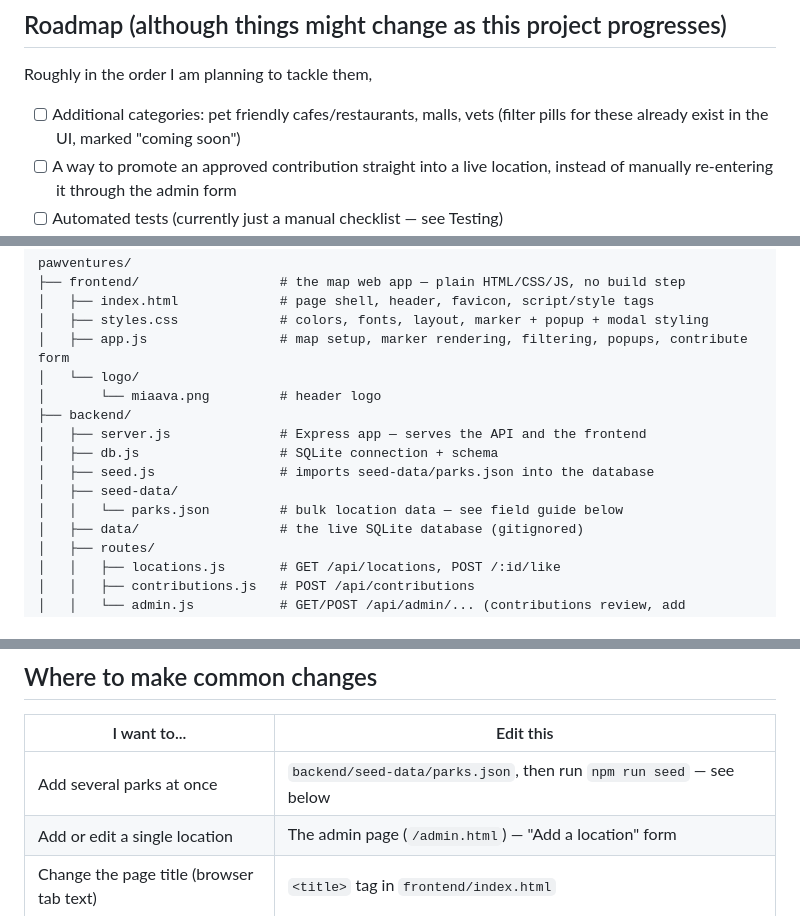
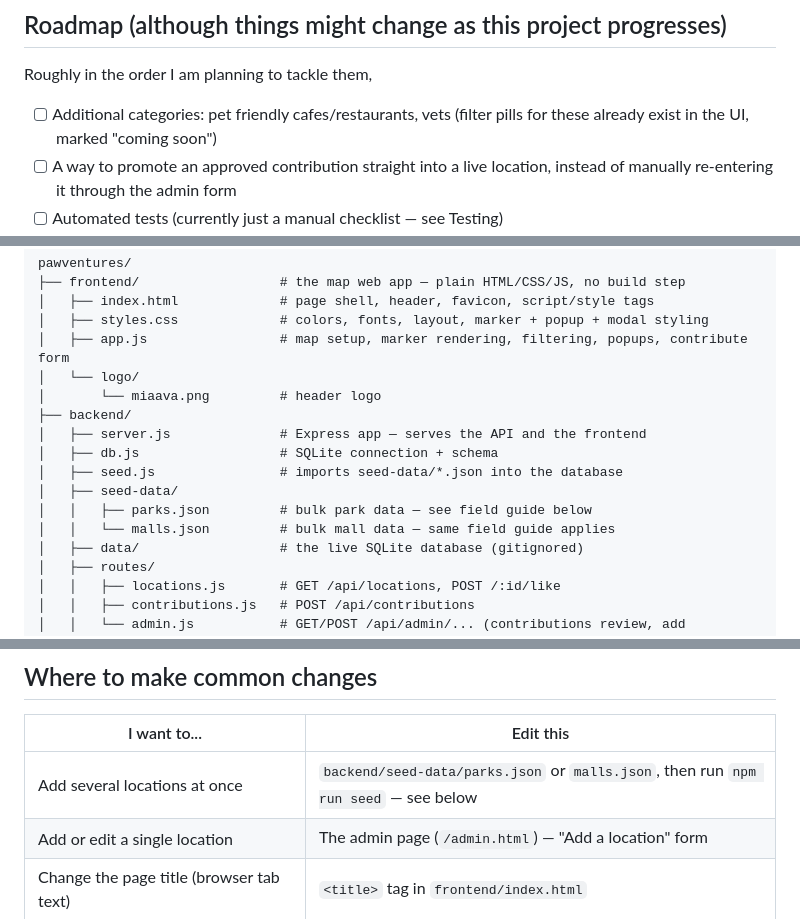
Before and after one commit to huhchonggai/pawventures, a Markdown page: README.md, 3 parts joined by grey strips. Drawn GitHub-style.

```diff
--- a/README.md
+++ b/README.md
@@ -47,7 +54,7 @@ TLDR, I hope this project is functional and useful while at the same time, using
 
 Roughly in the order I am planning to tackle them,
 
-- [ ] Additional categories: pet friendly cafes/restaurants, malls, vets
+- [ ] Additional categories: pet friendly cafes/restaurants, vets
       (filter pills for these already exist in the UI, marked "coming soon")
 - [ ] A way to promote an approved contribution straight into a live
       location, instead of manually re-entering it through the admin form
@@ -69,9 +76,10 @@ pawventures/
 ├── backend/
 │   ├── server.js              # Express app — serves the API and the frontend
 │   ├── db.js                  # SQLite connection + schema
-│   ├── seed.js                # imports seed-data/parks.json into the database
+│   ├── seed.js                # imports seed-data/*.json into the database
 │   ├── seed-data/
-│   │   └── parks.json         # bulk location data — see field guide below
+│   │   ├── parks.json         # bulk park data — see field guide below
+│   │   └── malls.json         # bulk mall data — same field guide applies
 │   ├── data/                  # the live SQLite database (gitignored)
 │   ├── routes/
 │   │   ├── locations.js       # GET /api/locations, POST /:id/like
@@ -92,7 +100,7 @@ pawventures/
 
 | I want to... | Edit this |
 |---|---|
-| Add several parks at once | `backend/seed-data/parks.json`, then run `npm run seed` — see below |
+| Add several locations at once | `backend/seed-data/parks.json` or `malls.json`, then run `npm run seed` — see below |
 | Add or edit a single location | The admin page (`/admin.html`) — "Add a location" form |
 | Change the page title (browser tab text) | `<title>` tag in `frontend/index.html` |
 | Change the header logo or text | `.wordmark` block in `frontend/index.html`, image in `frontend/logo/` |
```
Also changed, not shown: other parts of README.md (+33 -16 lines).
